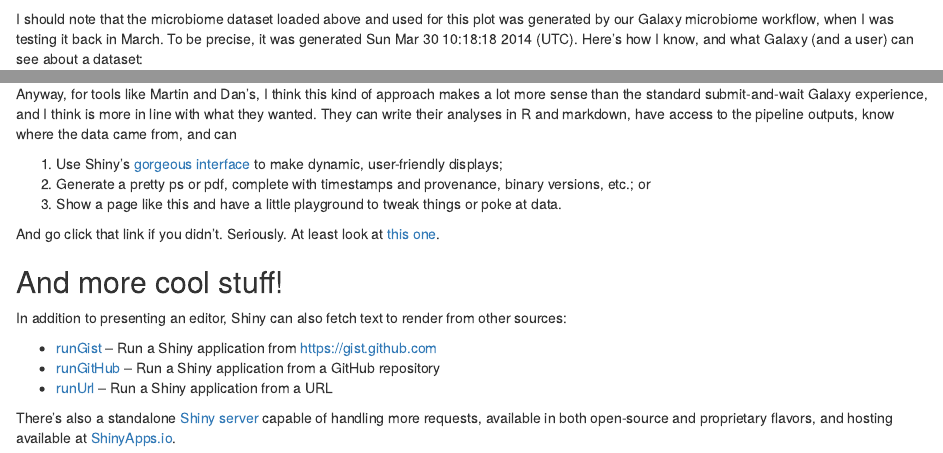
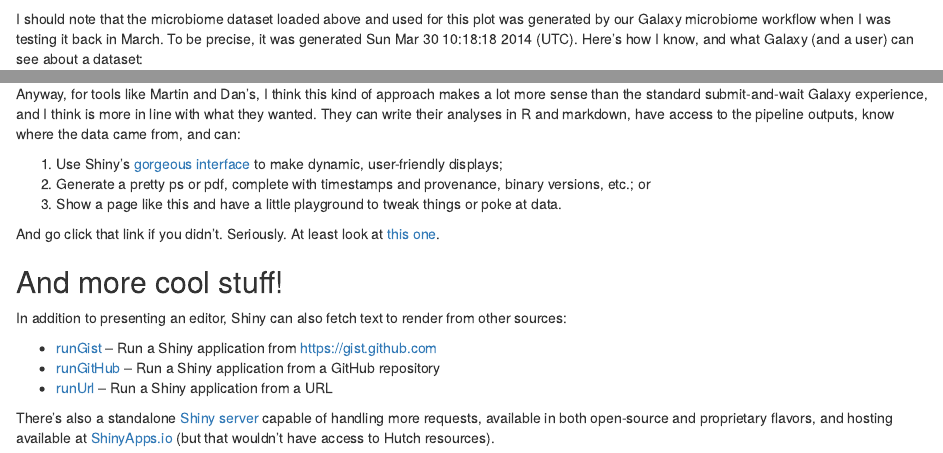
Before and after one commit to fhcrc/tinsel, an R Markdown document (demo.Rmd): the page in a window 1100 px wide, from 1100 px down, and a second part further down, joined at a grey line. Rendered offline with R 4.5, knitr and Pandoc, with nearby package versions; some code elsewhere in the file could not run offline.

Commit message:
[WIP] Flesh out demo.

````diff
--- a/demo.Rmd
+++ b/demo.Rmd
@@ -61,7 +61,7 @@ ggplot(subset(by.specimen, tax_name=="Lactobacillus")[1:20,], aes(x=specimen, y=
 ```
 
 I should note that the microbiome dataset loaded above and used for
-this plot was generated by our Galaxy microbiome workflow, when I was
+this plot was generated by our Galaxy microbiome workflow when I was
 testing it back in March. To be precise, it was generated Sun Mar 30
 10:18:18 2014 (UTC). Here's how I know, and what Galaxy (and a user)
 can see about a dataset:
@@ -72,7 +72,7 @@ Anyway, for tools like Martin and Dan's, I think this kind of approach
 makes a lot more sense than the standard submit-and-wait Galaxy
 experience, and I think is more in line with what they wanted. They
 can write their analyses in R and markdown, have access to the
-pipeline outputs, know where the data came from, and can
+pipeline outputs, know where the data came from, and can:
 
 1. Use Shiny's [gorgeous interface][gallery] to make dynamic,
 user-friendly displays;
@@ -97,7 +97,8 @@ repository
 
 There's also a standalone [Shiny server][server] capable of handling
 more requests, available in both open-source and proprietary flavors,
-and hosting available at [ShinyApps.io][hosted].
+and hosting available at [ShinyApps.io][hosted] (but that wouldn't
+have access to Hutch resources).
 
 [shiny]: http://shiny.rstudio.com/
 [rungist]: http://shiny.rstudio.com/reference/shiny/latest/runGist.html
````
Also changed, not shown: shiny/ui.R (+2 -2 lines).
